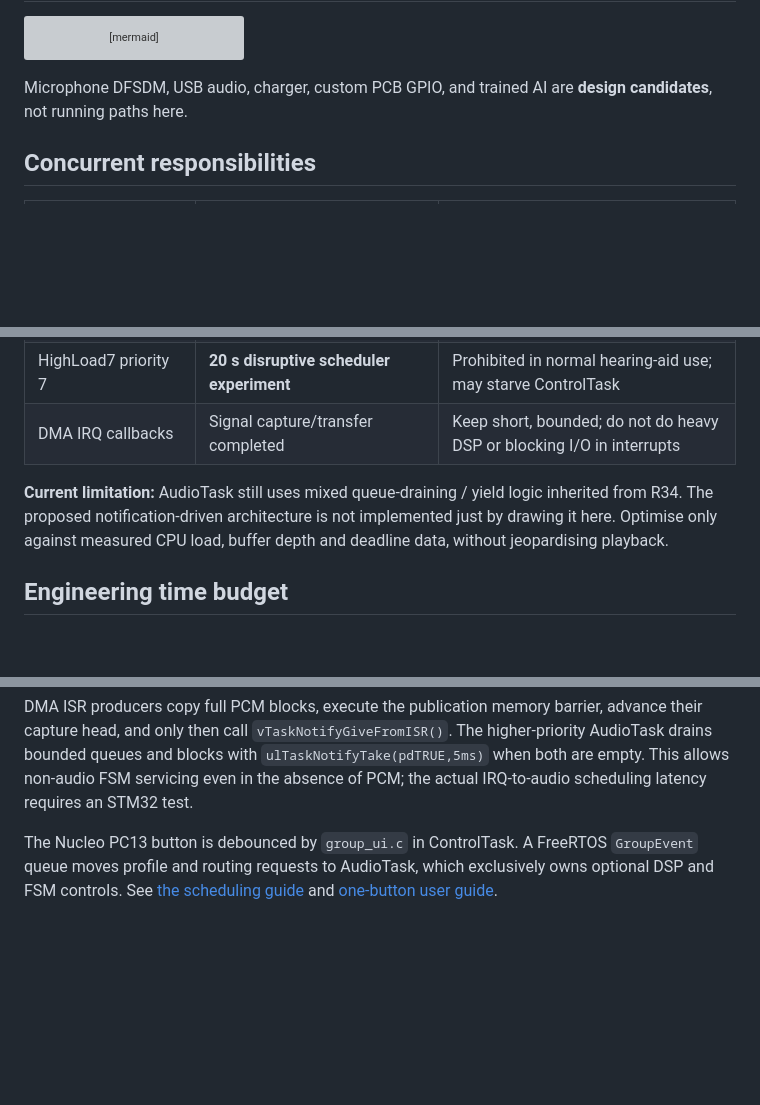
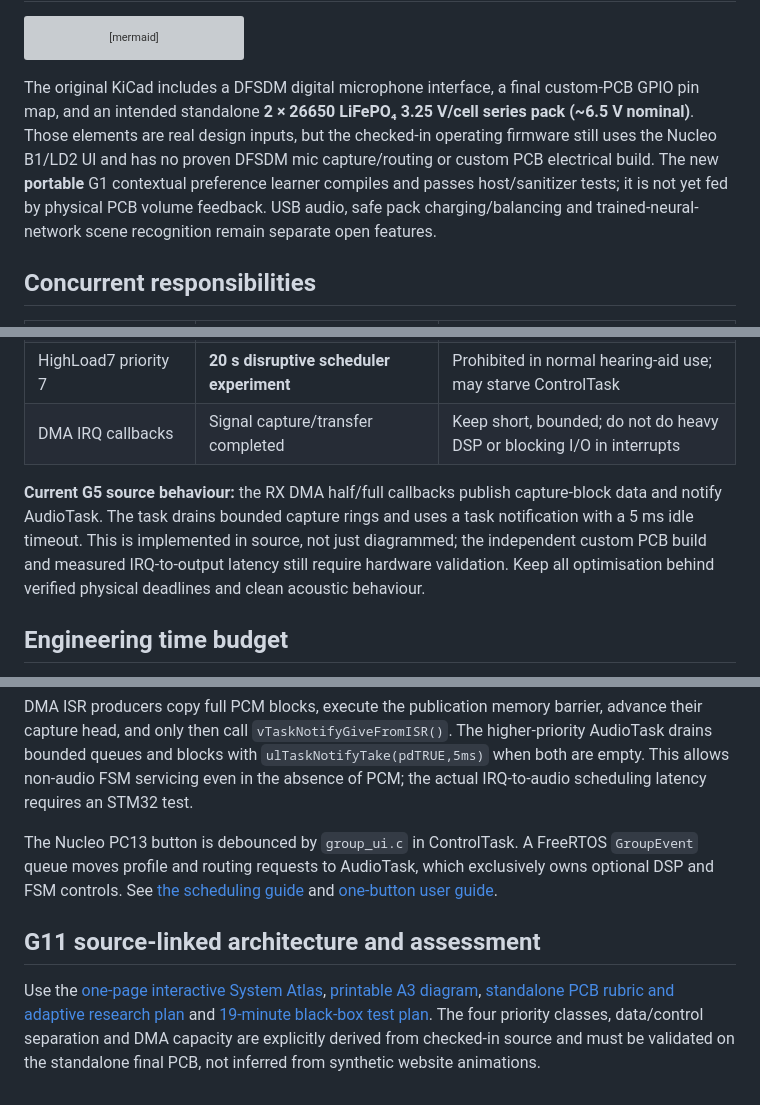
Before and after one commit to RV-crtl/Digital-Hearing-Aid-G1, a Markdown page: Documentation/ARCHITECTURE.md, 3 parts joined by grey strips. Drawn GitHub-style; blank space fills up the shorter version; grey boxes are pictures that could not be loaded.

Commit message:
docs(architecture): correct stale DMA claim and align standalone 2S PCB, microphone and rubric gates

````diff
--- a/Documentation/ARCHITECTURE.md
+++ b/Documentation/ARCHITECTURE.md
@@ -21,7 +21,7 @@ flowchart LR
  GUARD -->|bypass optional G1 DSP| A
 ```
 
-Microphone DFSDM, USB audio, charger, custom PCB GPIO, and trained AI are **design candidates**, not running paths here.
+The original KiCad includes a DFSDM digital microphone interface, a final custom-PCB GPIO pin map, and an intended standalone **2 × 26650 LiFePO₄ 3.25 V/cell series pack (~6.5 V nominal)**. Those elements are real design inputs, but the checked-in operating firmware still uses the Nucleo B1/LD2 UI and has no proven DFSDM mic capture/routing or custom PCB electrical build. The new **portable** G1 contextual preference learner compiles and passes host/sanitizer tests; it is not yet fed by physical PCB volume feedback. USB audio, safe pack charging/balancing and trained-neural-network scene recognition remain separate open features.
 
 ## Concurrent responsibilities
 
@@ -34,7 +34,7 @@ Microphone DFSDM, USB audio, charger, custom PCB GPIO, and trained AI are **desi
 | HighLoad7 priority 7 | **20 s disruptive scheduler experiment** | Prohibited in normal hearing-aid use; may starve ControlTask |
 | DMA IRQ callbacks | Signal capture/transfer completed | Keep short, bounded; do not do heavy DSP or blocking I/O in interrupts |
 
-**Current limitation:** AudioTask still uses mixed queue-draining / yield logic inherited from R34. The proposed notification-driven architecture is not implemented just by drawing it here. Optimise only against measured CPU load, buffer depth and deadline data, without jeopardising playback.
+**Current G5 source behaviour:** the RX DMA half/full callbacks publish capture-block data and notify AudioTask. The task drains bounded capture rings and uses a task notification with a 5 ms idle timeout. This is implemented in source, not just diagrammed; the independent custom PCB build and measured IRQ-to-output latency still require hardware validation. Keep all optimisation behind verified physical deadlines and clean acoustic behaviour.
 
 ## Engineering time budget
 
@@ -54,3 +54,7 @@ Do not call the automatic three-level loudness heuristic 'trained TinyML.' Do no
 DMA ISR producers copy full PCM blocks, execute the publication memory barrier, advance their capture head, and only then call `vTaskNotifyGiveFromISR()`. The higher-priority AudioTask drains bounded queues and blocks with `ulTaskNotifyTake(pdTRUE,5ms)` when both are empty. This allows non-audio FSM servicing even in the absence of PCM; the actual IRQ-to-audio scheduling latency requires an STM32 test.
 
 The Nucleo PC13 button is debounced by `group_ui.c` in ControlTask. A FreeRTOS `GroupEvent` queue moves profile and routing requests to AudioTask, which exclusively owns optional DSP and FSM controls. See [the scheduling guide](G5_RTOS_AND_PERFORMANCE.md) and [one-button user guide](G5_STANDALONE_USER_GUIDE.md).
+
+## G11 source-linked architecture and assessment
+
+Use the [one-page interactive System Atlas](../docs/index.html#atlas), [printable A3 diagram](../docs/print-architecture.html), [standalone PCB rubric and adaptive research plan](G11_STANDALONE_RUBRIC_AND_ADAPTATION.md) and [19-minute black-box test plan](../Assessment/CUSTOM_PCB_BLACK_BOX_TEST_PLAN.md). The four priority classes, data/control separation and DMA capacity are explicitly derived from checked-in source and must be validated on the standalone final PCB, not inferred from synthetic website animations.
````
